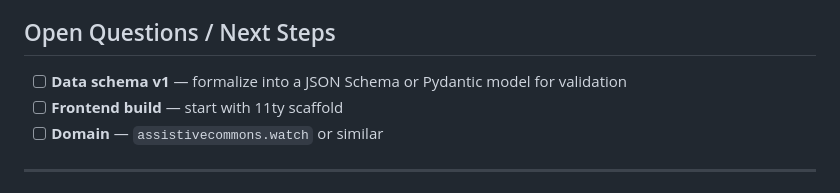
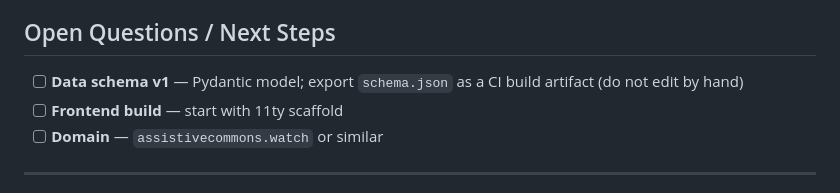
Before and after one commit to hoseasiu/assistive-commons-watch, a Markdown page: assistive-commons-watch.md, the part around the change. Drawn GitHub-style.

Commit message:
Decide on Pydantic for data schema v1
Co-Authored-By: Claude Sonnet 4.6 <noreply@anthropic.com>

```diff
--- a/assistive-commons-watch.md
+++ b/assistive-commons-watch.md
@@ -268,7 +268,7 @@ The `sources` array in the data model means adding a new platform = adding a new
 
 ## Open Questions / Next Steps
 
-- [ ] **Data schema v1** — formalize into a JSON Schema or Pydantic model for validation
+- [ ] **Data schema v1** — Pydantic model; export `schema.json` as a CI build artifact (do not edit by hand)
 - [ ] **Frontend build** — start with 11ty scaffold
 - [ ] **Domain** — `assistivecommons.watch` or similar
 
```
